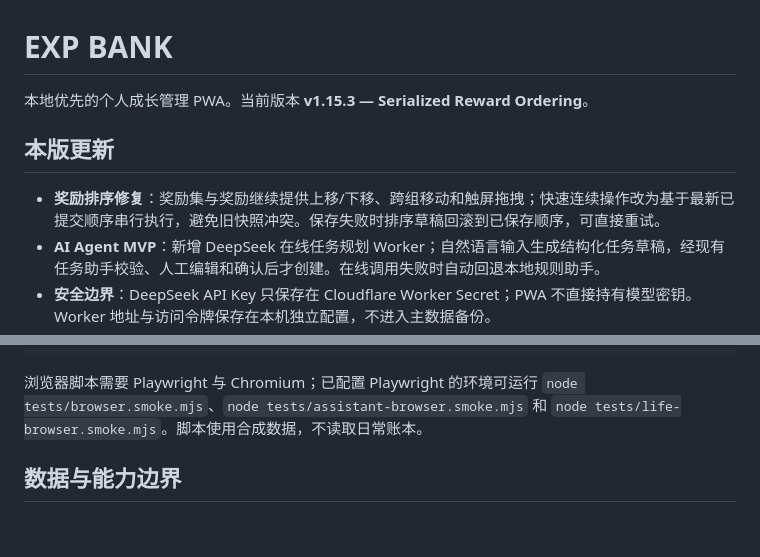
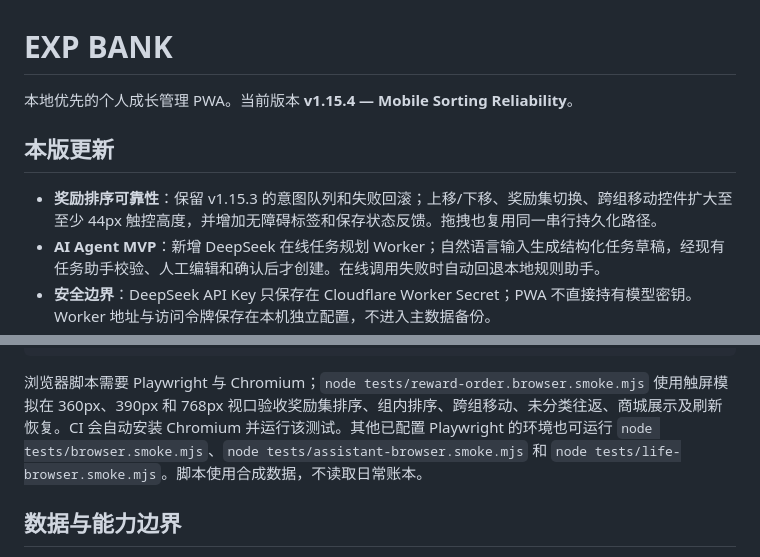
Before and after one commit to yikezhenguoli/EXP-BANK, a Markdown page: README.md, 2 parts joined by grey strips. Drawn GitHub-style; blank space fills up the shorter version.

Commit message:
Document v1.15.4 mobile sorting reliability

````diff
--- a/README.md
+++ b/README.md
@@ -1,10 +1,10 @@
 # EXP BANK
 
-本地优先的个人成长管理 PWA。当前版本 **v1.15.3 — Serialized Reward Ordering**。
+本地优先的个人成长管理 PWA。当前版本 **v1.15.4 — Mobile Sorting Reliability**。
 
 ## 本版更新
 
-- **奖励排序修复**：奖励集与奖励继续提供上移/下移、跨组移动和触屏拖拽；快速连续操作改为基于最新已提交顺序串行执行，避免旧快照冲突。保存失败时排序草稿回滚到已保存顺序，可直接重试。
+- **奖励排序可靠性**：保留 v1.15.3 的意图队列和失败回滚；上移/下移、奖励集切换、跨组移动控件扩大至至少 44px 触控高度，并增加无障碍标签和保存状态反馈。拖拽也复用同一串行持久化路径。
 - **AI Agent MVP**：新增 DeepSeek 在线任务规划 Worker；自然语言输入生成结构化任务草稿，经现有任务助手校验、人工编辑和确认后才创建。在线调用失败时自动回退本地规则助手。
 - **安全边界**：DeepSeek API Key 只保存在 Cloudflare Worker Secret；PWA 不直接持有模型密钥。Worker 地址与访问令牌保存在本机独立配置，不进入主数据备份。
 - **数据兼容**：奖励、奖励集、兑换记录继续使用现有数据结构，不要求清空 localStorage 或重新导入数据。
@@ -36,7 +36,7 @@ node tests/agent-client.smoke.mjs
 node tests/agent-worker.smoke.mjs
 ```
 
-浏览器脚本需要 Playwright 与 Chromium；已配置 Playwright 的环境可运行 `node tests/browser.smoke.mjs`、`node tests/assistant-browser.smoke.mjs` 和 `node tests/life-browser.smoke.mjs`。脚本使用合成数据，不读取日常账本。
+浏览器脚本需要 Playwright 与 Chromium；`node tests/reward-order.browser.smoke.mjs` 使用触屏模拟在 360px、390px 和 768px 视口验收奖励集排序、组内排序、跨组移动、未分类往返、商城展示及刷新恢复。CI 会自动安装 Chromium 并运行该测试。其他已配置 Playwright 的环境也可运行 `node tests/browser.smoke.mjs`、`node tests/assistant-browser.smoke.mjs` 和 `node tests/life-browser.smoke.mjs`。脚本使用合成数据，不读取日常账本。
 
 ## 数据与能力边界
 
````
